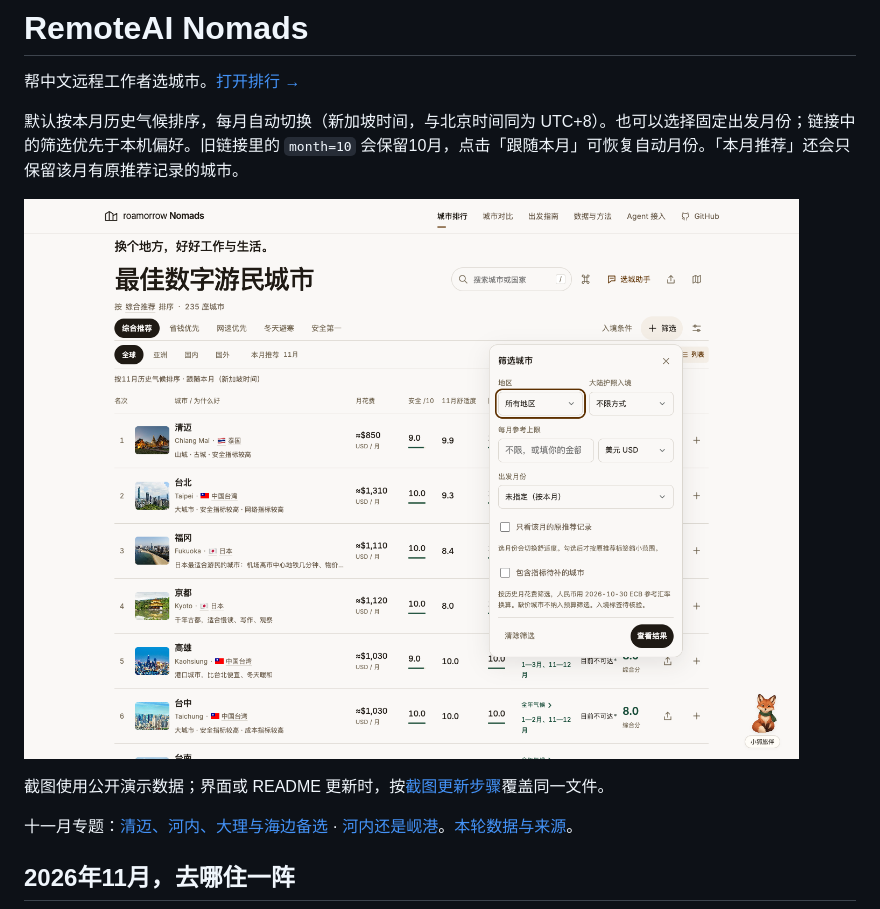
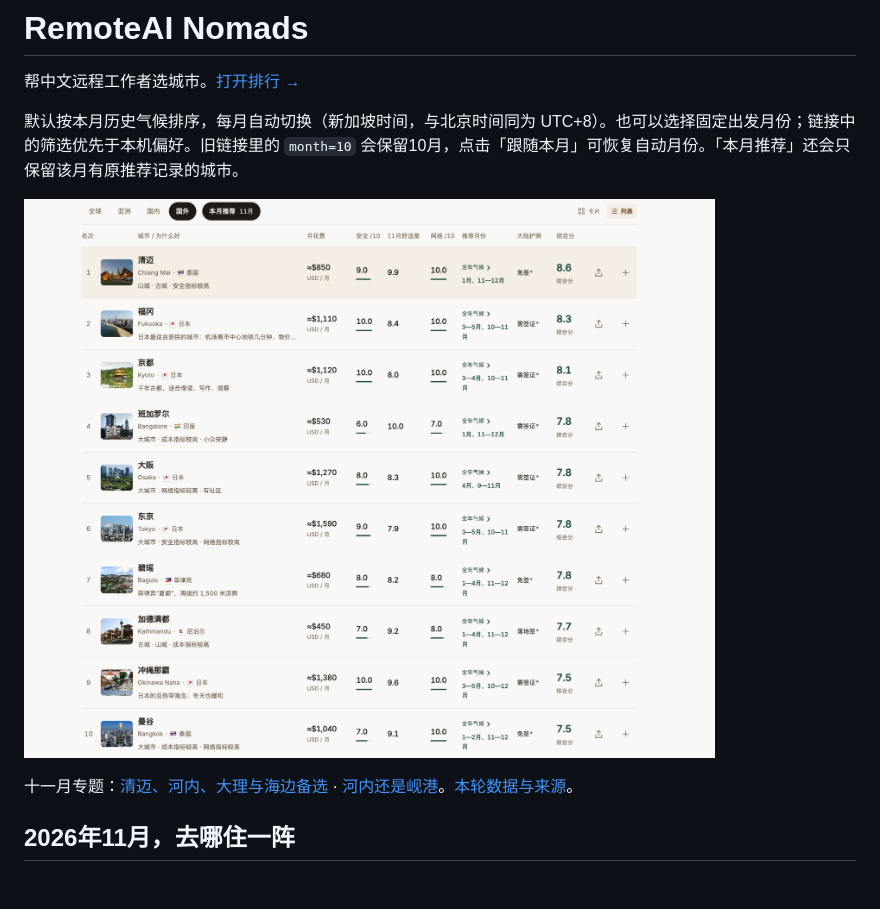
Before and after one commit to cubxxw/RemoteAI-Nomads, a Markdown page: README.md, the part around the change. GitHub-like rendering; pictures changed too: docs/images/ranking-filters.png; blank space fills up the shorter version.

```diff
--- a/README.md
+++ b/README.md
@@ -4,9 +4,7 @@
 
 默认按本月历史气候排序，每月自动切换（新加坡时间，与北京时间同为 UTC+8）。也可以选择固定出发月份；链接中的筛选优先于本机偏好。旧链接里的 `month=10` 会保留10月，点击「跟随本月」可恢复自动月份。「本月推荐」还会只保留该月有原推荐记录的城市。
 
-![城市排行与筛选：可切换地区、入境方式、每月参考上限和出发月份，月份说明显示当前实际排序月份](docs/images/ranking-filters.png)
-
-截图使用公开演示数据；界面或 README 更新时，按[截图更新步骤](web/README.md#更新-readme-筛选截图)覆盖同一文件。
+![城市排行筛选示例：国外、本月推荐11月，以及月花费、舒适度、推荐月份和入境条件](docs/images/ranking-filters.png)
 
 十一月专题：[清迈、河内、大理与海边备选](https://roamorrow.com/nomads/guides/november-nomad-destinations/) · [河内还是岘港](https://roamorrow.com/nomads/guides/hanoi-da-nang-november-workday/)。[本轮数据与来源](research/2026-11-02-refresh.md)。
 
```
Also changed, not shown: .github/pull_request_template.md (+0 -1 lines), web/README.md (+0 -14 lines), 3 other files.
